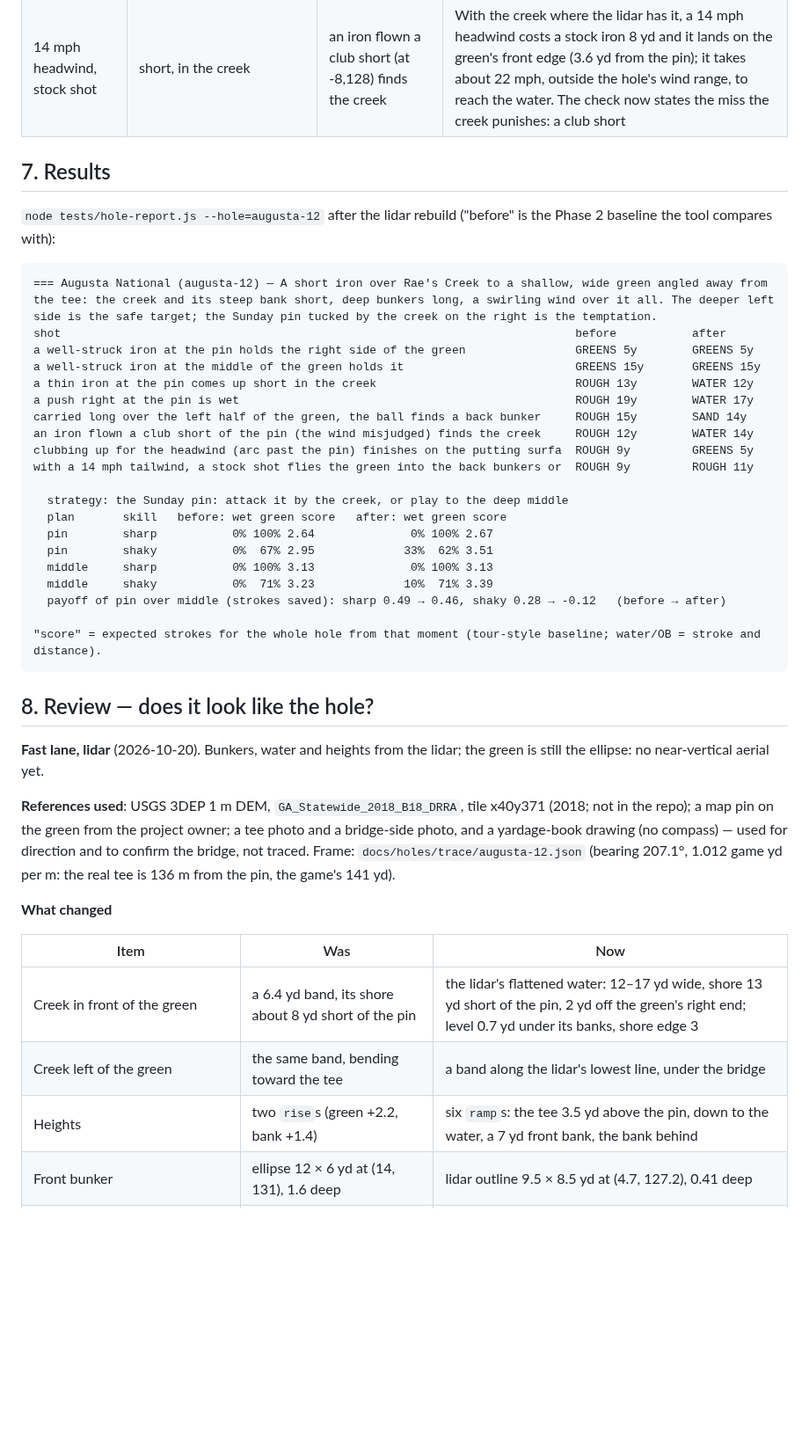
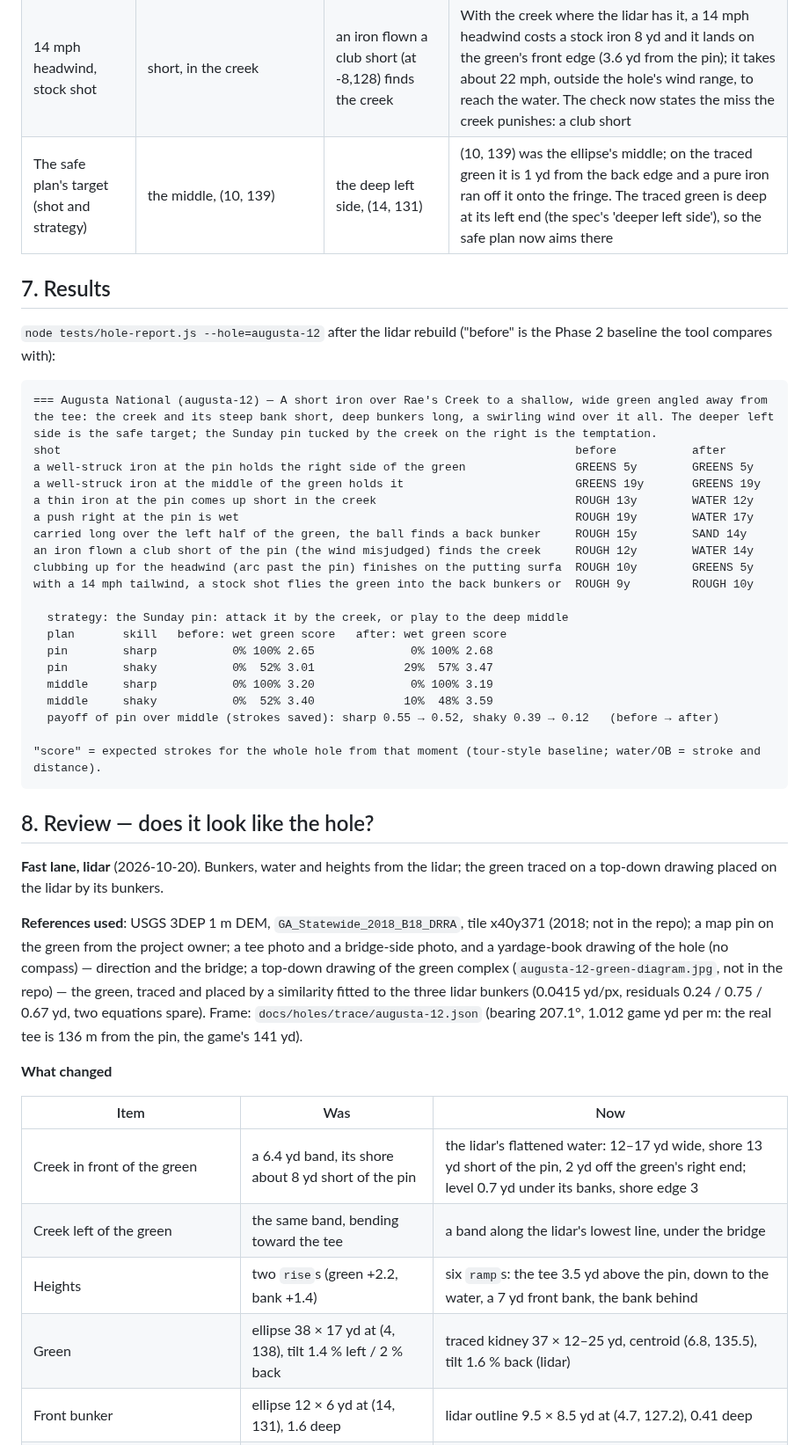
Before and after one commit to kcq101/The-Fred, a Markdown page: docs/holes/augusta-12.md, the part around one of its changes. Shown at 88% size. Rendered like a GitHub page; blank space fills up the shorter version.

````diff
--- a/docs/holes/augusta-12.md
+++ b/docs/holes/augusta-12.md
@@ -88,6 +89,7 @@ It differs from Sawgrass 17 on purpose: shallow and wide, angled, one water haza
 | A slightly thin iron (needle 0.3) | lands on the steep bank and feeds back into the creek | a thin iron (needle 0.4) comes up short in the creek | The lidar puts the creek 7 yd further from the pin than the old guess: a 0.3 thin iron now carries the water and the bank (lands at z 134, the shore is at 128) and holds the green 8 yd from the pin. 0.4 is the first miss that is short and wet |
 | 15 yards long at (-12,156) | finds the deep back-right bunker | long over the left half, at (2,152), finds a back bunker | The lidar has no bunker back right: both back bunkers sit behind the green's left half (as the yardage book draws them) |
 | 14 mph headwind, stock shot | short, in the creek | an iron flown a club short (at -8,128) finds the creek | With the creek where the lidar has it, a 14 mph headwind costs a stock iron 8 yd and it lands on the green's front edge (3.6 yd from the pin); it takes about 22 mph, outside the hole's wind range, to reach the water. The check now states the miss the creek punishes: a club short |
+| The safe plan's target (shot and strategy) | the middle, (10, 139) | the deep left side, (14, 131) | (10, 139) was the ellipse's middle; on the traced green it is 1 yd from the back edge and a pure iron ran off it onto the fringe. The traced green is deep at its left end (the spec's 'deeper left side'), so the safe plan now aims there |
 
 ## 7. Results
 
@@ -97,30 +99,30 @@ It differs from Sawgrass 17 on purpose: shallow and wide, angled, one water haza
 === Augusta National (augusta-12) — A short iron over Rae's Creek to a shallow, wide green angled away from the tee: the creek and its steep bank short, deep bunkers long, a swirling wind over it all. The deeper left side is the safe target; the Sunday pin tucked by the creek on the right is the temptation.
 shot                                                                           before           after
 a well-struck iron at the pin holds the right side of the green                GREENS 5y        GREENS 5y
-a well-struck iron at the middle of the green holds it                         GREENS 15y       GREENS 15y
+a well-struck iron at the middle of the green holds it                         GREENS 19y       GREENS 19y
 a thin iron at the pin comes up short in the creek                             ROUGH 13y        WATER 12y
 a push right at the pin is wet                                                 ROUGH 19y        WATER 17y
 carried long over the left half of the green, the ball finds a back bunker     ROUGH 15y        SAND 14y
 an iron flown a club short of the pin (the wind misjudged) finds the creek     ROUGH 12y        WATER 14y
-clubbing up for the headwind (arc past the pin) finishes on the putting surfa  ROUGH 9y         GREENS 5y
-with a 14 mph tailwind, a stock shot flies the green into the back bunkers or  ROUGH 9y         ROUGH 11y
+clubbing up for the headwind (arc past the pin) finishes on the putting surfa  ROUGH 10y        GREENS 5y
+with a 14 mph tailwind, a stock shot flies the green into the back bunkers or  ROUGH 9y         ROUGH 10y
 
   strategy: the Sunday pin: attack it by the creek, or play to the deep middle
   plan       skill   before: wet green score   after: wet green score
-  pin        sharp           0% 100% 2.64              0% 100% 2.67
-  pin        shaky           0%  67% 2.95             33%  62% 3.51
-  middle     sharp           0% 100% 3.13              0% 100% 3.13
-  middle     shaky           0%  71% 3.23             10%  71% 3.39
-  payoff of pin over middle (strokes saved): sharp 0.49 → 0.46, shaky 0.28 → -0.12   (before → after)
+  pin        sharp           0% 100% 2.65              0% 100% 2.68
+  pin        shaky           0%  52% 3.01             29%  57% 3.47
+  middle     sharp           0% 100% 3.20              0% 100% 3.19
+  middle     shaky           0%  52% 3.40             10%  48% 3.59
+  payoff of pin over middle (strokes saved): sharp 0.55 → 0.52, shaky 0.39 → 0.12   (before → after)
 
 "score" = expected strokes for the whole hole from that moment (tour-style baseline; water/OB = stroke and distance).
 ```
 
 ## 8. Review — does it look like the hole?
 
-**Fast lane, lidar** (2026-10-20). Bunkers, water and heights from the lidar; the green is still the ellipse: no near-vertical aerial yet.
+**Fast lane, lidar** (2026-10-20). Bunkers, water and heights from the lidar; the green traced on a top-down drawing placed on the lidar by its bunkers.
 
-**References used**: USGS 3DEP 1 m DEM, `GA_Statewide_2018_B18_DRRA`, tile x40y371 (2018; not in the repo); a map pin on the green from the project owner; a tee photo and a bridge-side photo, and a yardage-book drawing (no compass) — used for direction and to confirm the bridge, not traced. Frame: `docs/holes/trace/augusta-12.json` (bearing 207.1°, 1.012 game yd per m: the real tee is 136 m from the pin, the game's 141 yd).
+**References used**: USGS 3DEP 1 m DEM, `GA_Statewide_2018_B18_DRRA`, tile x40y371 (2018; not in the repo); a map pin on the green from the project owner; a tee photo and a bridge-side photo, and a yardage-book drawing of the hole (no compass) — direction and the bridge; a top-down drawing of the green complex (`augusta-12-green-diagram.jpg`, not in the repo) — the green, traced and placed by a similarity fitted to the three lidar bunkers (0.0415 yd/px, residuals 0.24 / 0.75 / 0.67 yd, two equations spare). Frame: `docs/holes/trace/augusta-12.json` (bearing 207.1°, 1.012 game yd per m: the real tee is 136 m from the pin, the game's 141 yd).
 
 **What changed**
 
@@ -129,6 +131,7 @@ with a 14 mph tailwind, a stock shot flies the green into the back bunkers or  R
 | Creek in front of the green | a 6.4 yd band, its shore about 8 yd short of the pin | the lidar's flattened water: 12–17 yd wide, shore 13 yd short of the pin, 2 yd off the green's right end; level 0.7 yd under its banks, shore edge 3 |
 | Creek left of the green | the same band, bending toward the tee | a band along the lidar's lowest line, under the bridge |
 | Heights | two `rise`s (green +2.2, bank +1.4) | six `ramp`s: the tee 3.5 yd above the pin, down to the water, a 7 yd front bank, the bank behind |
+| Green | ellipse 38 × 17 yd at (4, 138), tilt 1.4 % left / 2 % back | traced kidney 37 × 12–25 yd, centroid (6.8, 135.5), tilt 1.6 % back (lidar) |
 | Front bunker | ellipse 12 × 6 yd at (14, 131), 1.6 deep | lidar outline 9.5 × 8.5 yd at (4.7, 127.2), 0.41 deep |
 | Back bunkers | two ellipses, back-left (21, 147) and back-right (-12, 152), 1.6 deep | both behind the left half, at (7.6, 148) and (1, 151.8), 0.54 and 0.50 deep |
 | Hogan Bridge | (-34, 134): right | (30, 93): left |
````
Also changed, not shown: other parts of docs/holes/augusta-12.md (+10 -8 lines), docs/maps/augusta-12-aerial.png, docs/maps/augusta-12-slope.png, docs/maps/augusta-12-tee.png, docs/maps/augusta-12.png, 3 other files.
